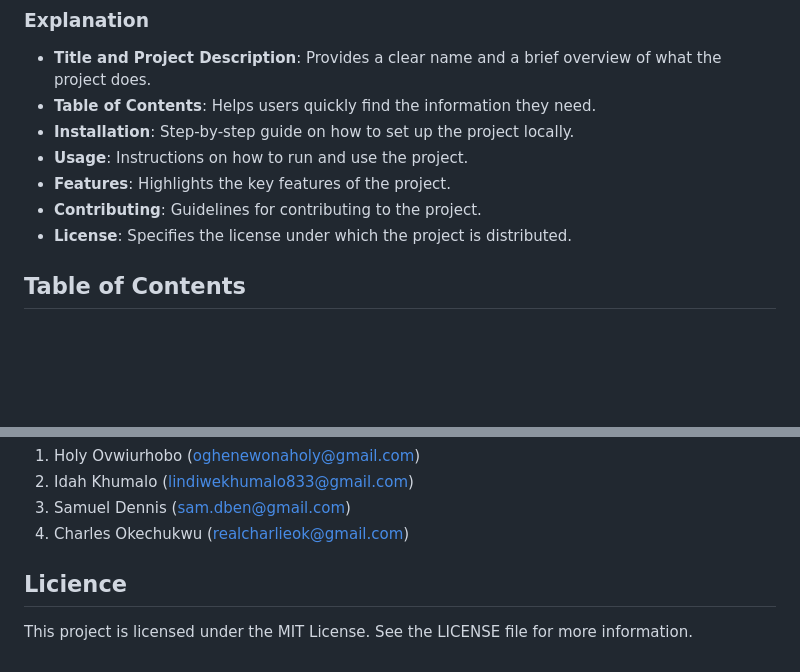
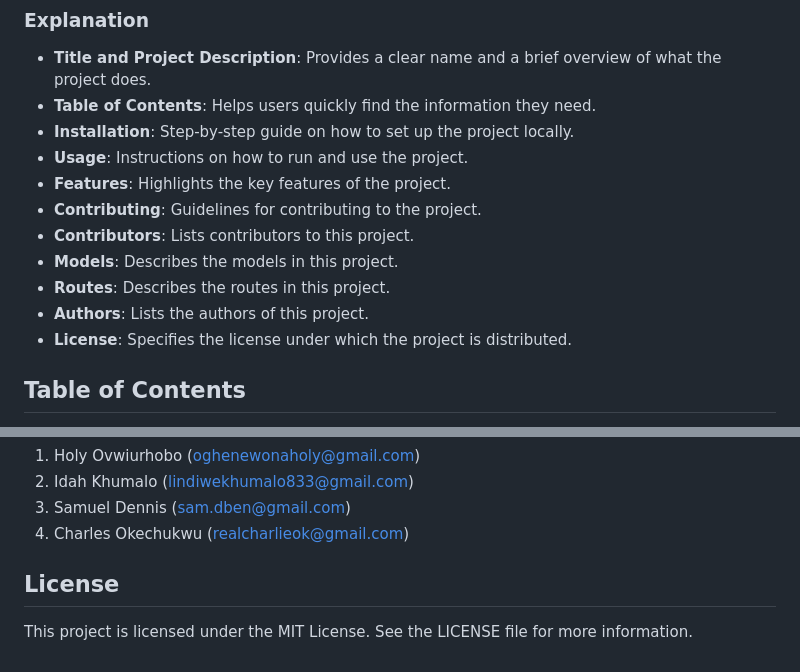
Before and after one commit to CharlesOkechukwu/Happy_pets, a Markdown page: README.md, 2 parts joined by grey strips. Rendered like a GitHub page; blank space fills up the shorter version.

```diff
--- a/README.md
+++ b/README.md
@@ -9,6 +9,10 @@ Happy Pet Portfolio is a web application built with Python Flask framework. This
 - **Usage**: Instructions on how to run and use the project.
 - **Features**: Highlights the key features of the project.
 - **Contributing**: Guidelines for contributing to the project.
+- **Contributors**: Lists contributors to this project.
+- **Models**: Describes the models in this project.
+- **Routes**: Describes the routes in this project.
+- **Authors**: Lists the authors of this project.
 - **License**: Specifies the license under which the project is distributed.
 
 ## Table of Contents
@@ -288,5 +292,5 @@ This route end's the current vet session and returns the vet doctor to his/her d
 4. Charles Okechukwu (realcharlieok@gmail.com)
 
 
-## Licience
+## License
 This project is licensed under the MIT License. See the LICENSE file for more information.
```
